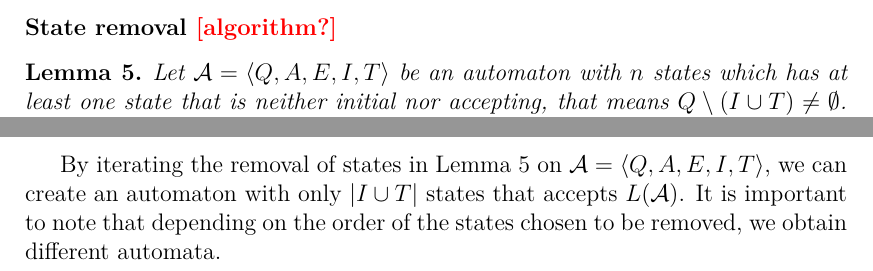
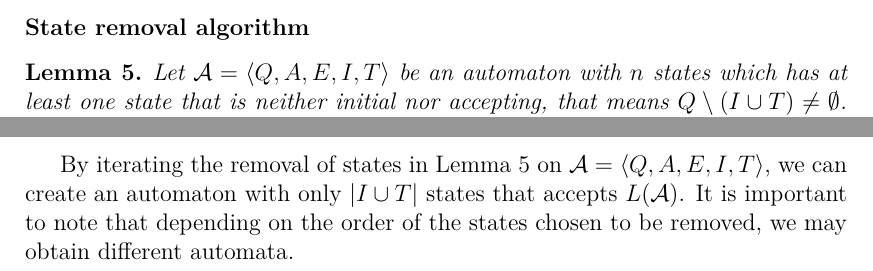
Before and after one commit to tomassvoboda/thesis, a LaTeX thesis (thesis/thesis.tex, which reads thesis/chap01.tex): two parts of pages 13 and 14 of 23, joined at a grey line, cut so that both start at the same text. Compiled offline with pdfLaTeX.

Commit message:
Remove temporary note about state removal algorithm

```diff
--- a/thesis/chap01.tex
+++ b/thesis/chap01.tex
@@ -276,7 +276,7 @@ Two automata are \emph{equivalent} if they recognise the same language. If $L$ i
     which can be written as $r+m \tr{\re{H}} t+m$.
 \end{proof}
 
-\subsubsection*{State removal \X{algorithm?}}
+\subsubsection*{State removal algorithm}
 
 \begin{lemma}\label{lm:state_removal_lemma}
     Let $\aut{A} = \langle Q, A, E, I, T \rangle$ be an~automaton with $n$ states which has at least one state that is neither initial nor accepting, that means $Q \setminus (I \cup T) \neq \emptyset$. An~automaton $\aut{B}$ with $n - 1$ states exists such that $L(\aut{B}) = L(\aut{A})$.
@@ -332,4 +332,4 @@ Two automata are \emph{equivalent} if they recognise the same language. If $L$ i
     This shows that every word accepted by $\aut{A}$ is also accepted by $\aut{B}$.
 \end{proof}
 
-By iterating the removal of states in Lemma~\ref*{lm:state_removal_lemma} on $\aut{A} = \langle Q, A, E, I, T \rangle$, we can create an automaton with only $|I \cup T|$ states that accepts $L(\aut{A})$. It is important to note that depending on the order of the states chosen to be removed, we obtain different automata.
+By iterating the removal of states in Lemma~\ref*{lm:state_removal_lemma} on $\aut{A} = \langle Q, A, E, I, T \rangle$, we can create an automaton with only $|I \cup T|$ states that accepts $L(\aut{A})$. It is important to note that depending on the order of the states chosen to be removed, we may obtain different automata.
```
